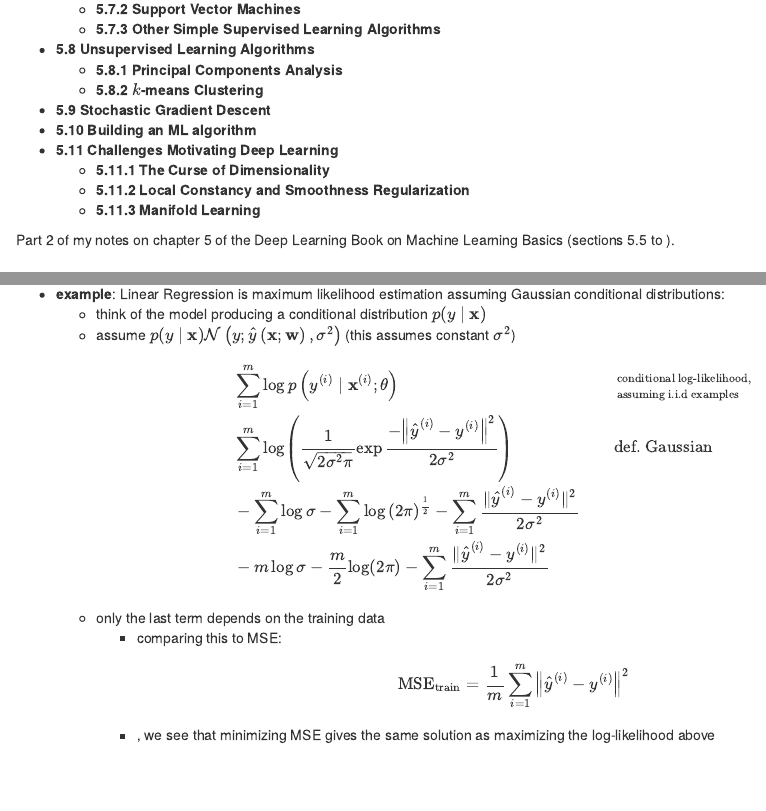
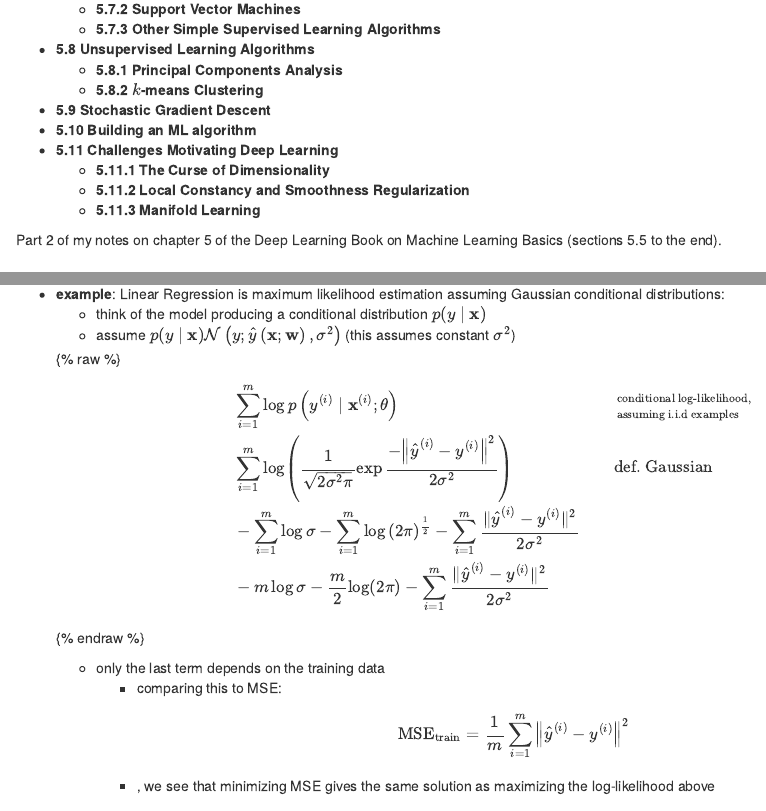
Before and after one commit to james-chuang/DLbook, an R Markdown document (ch5_ML_basics/ch5_ML_basics-pt2.Rmd): the page in a window 1100 px wide, from 140 px down, and a second part further down, joined at a grey line. The pictures show the output file ch5_ML_basics/ch5_ML_basics-pt2.html that the author committed with the source, opened offline.

Commit message:
Comment out inadvertent liquid tag.

```diff
--- a/ch5_ML_basics/ch5_ML_basics-pt2.Rmd
+++ b/ch5_ML_basics/ch5_ML_basics-pt2.Rmd
@@ -68,14 +68,17 @@ Part 2 of my notes on chapter 5 of the [Deep Learning Book](www.deeplearningbook
       - think of the model producing a conditional distribution $p(y \mid \mathbf{x})$
       - assume $p(y \mid \mathbf{x}) \mathcal{N} \left(y; \hat{y} \left(\mathbf{x}; \mathbf{w} \right), \sigma^2 \right)$ (this assumes constant $\sigma^2$)
 
+      {% raw %}
       $$
       \begin{align}
-      & \sum_{i=1}^m \log p\left(y^{(i)} \mid \mathbf{x}^{(i)}; \theta \right) && \substack{{\text{conditional log-likelihood,} \\{\text{assuming i.i.d examples}}}} \\
+      & \sum_{i=1}^m \log p\left(y^{(i)} \mid \mathbf{x}^{(i)}; \theta \right) && \substack{{\text{conditional log-likelihood,} \\ {\text{assuming i.i.d examples}}}} \\
       & \sum_{i=1}^m \log \left(\frac{1}{\sqrt{2 \sigma^2 \pi}} \exp  \frac{-\left\lVert\hat{y}^{(i)}- y^{(i)} \right\rVert^2}{2 \sigma^2} \right) && \text{def. Gaussian} \\
       & - \sum_{i=1}^m \log \sigma - \sum_{i=1}^m \log \left(2 \pi \right)^{\frac{1}{2}} - \sum_{i=1}^m \frac{\lVert \hat{y}^{(i)} - y^{(i)}\rVert^2}{2 \sigma^2} \\
       & - m \log \sigma - \frac{m}{2} \log \left(2 \pi \right) - \sum_{i=1}^m \frac{\lVert \hat{y}^{(i)} - y^{(i)}\rVert^2}{2 \sigma^2}
       \end{align}
       $$
+      {% endraw %}
+
       - only the last term depends on the training data
           - comparing this to MSE:
 
```
Also changed, not shown: ch5_ML_basics/ch5_ML_basics-pt2.html.
